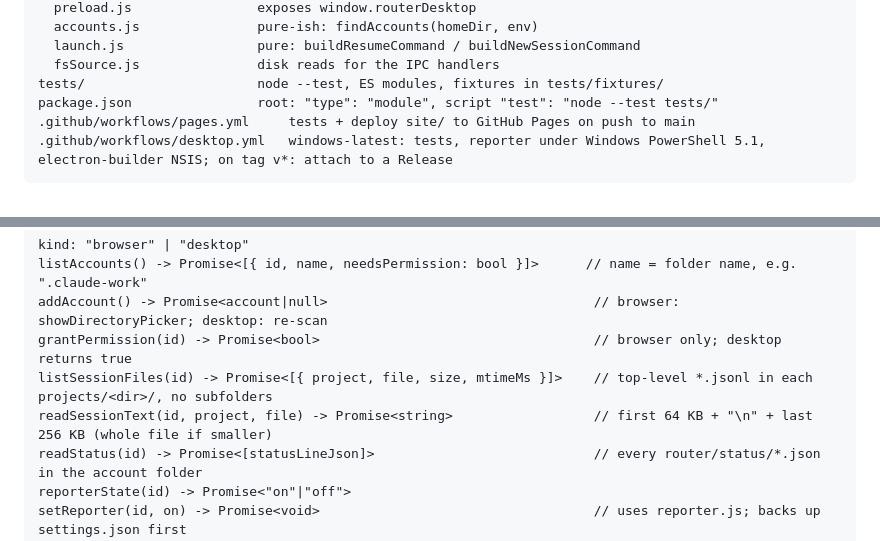
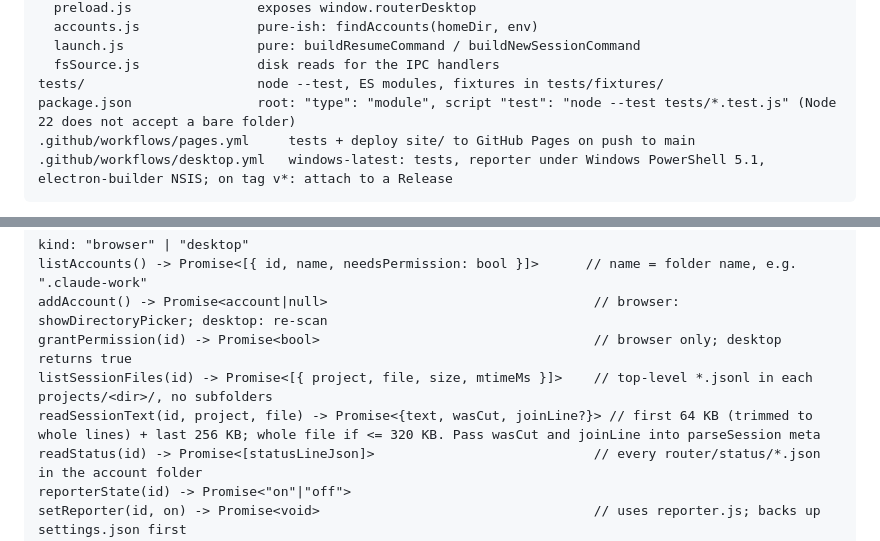
Before and after one commit to Ajw2003/EdensProjectRouter, a Markdown page: docs/plans/router-build-spec.md, 2 parts joined by grey strips. Drawn GitHub-style.

Commit message:
docs: match the build spec to the discovery module's read contract
Committed by AJ's agent

````diff
--- a/docs/plans/router-build-spec.md
+++ b/docs/plans/router-build-spec.md
@@ -25,7 +25,7 @@ desktop/
   launch.js                 pure: buildResumeCommand / buildNewSessionCommand
   fsSource.js               disk reads for the IPC handlers
 tests/                      node --test, ES modules, fixtures in tests/fixtures/
-package.json                root: "type": "module", script "test": "node --test tests/"
+package.json                root: "type": "module", script "test": "node --test tests/*.test.js" (Node 22 does not accept a bare folder)
 .github/workflows/pages.yml     tests + deploy site/ to GitHub Pages on push to main
 .github/workflows/desktop.yml   windows-latest: tests, reporter under Windows PowerShell 5.1, electron-builder NSIS; on tag v*: attach to a Release
 ```
@@ -42,7 +42,7 @@ listAccounts() -> Promise<[{ id, name, needsPermission: bool }]>      // name =
 addAccount() -> Promise<account|null>                                  // browser: showDirectoryPicker; desktop: re-scan
 grantPermission(id) -> Promise<bool>                                   // browser only; desktop returns true
 listSessionFiles(id) -> Promise<[{ project, file, size, mtimeMs }]>    // top-level *.jsonl in each projects/<dir>/, no subfolders
-readSessionText(id, project, file) -> Promise<string>                  // first 64 KB + "\n" + last 256 KB (whole file if smaller)
+readSessionText(id, project, file) -> Promise<{text, wasCut, joinLine?}> // first 64 KB (trimmed to whole lines) + last 256 KB; whole file if <= 320 KB. Pass wasCut and joinLine into parseSession meta
 readStatus(id) -> Promise<[statusLineJson]>                            // every router/status/*.json in the account folder
 reporterState(id) -> Promise<"on"|"off">
 setReporter(id, on) -> Promise<void>                                   // uses reporter.js; backs up settings.json first
````
